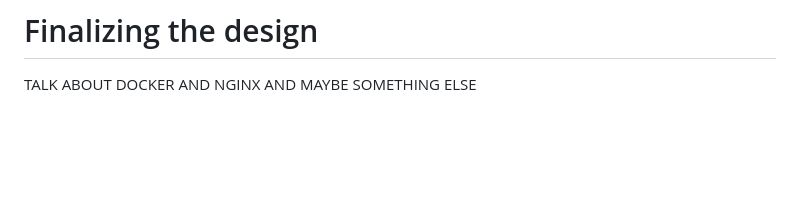
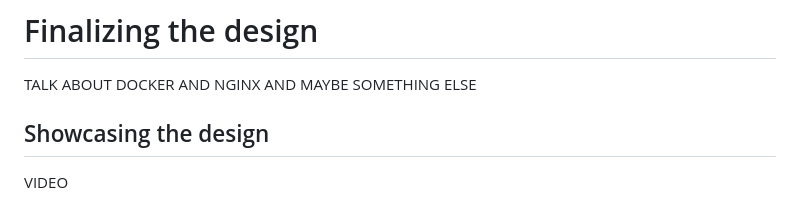
Before and after one commit to calle5555/Security-For-Summer-Home, a Markdown page: README.md, the part around the change. GitHub-like rendering; blank space fills up the shorter version.

```diff
--- a/README.md
+++ b/README.md
@@ -378,3 +378,7 @@ In order to store the data, a [Postgresql](https://www.postgresql.org/) database
 # Finalizing the design
 
 TALK ABOUT DOCKER AND NGINX AND MAYBE SOMETHING ELSE
+
+## Showcasing the design
+
+VIDEO
```
